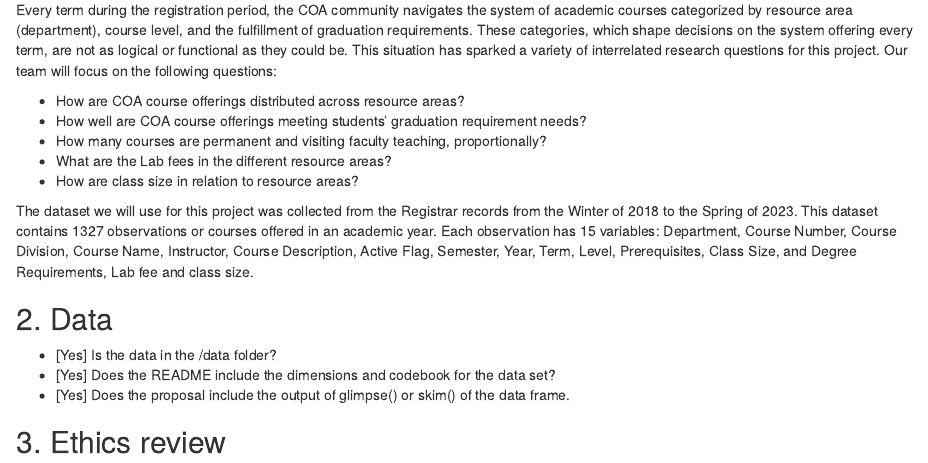
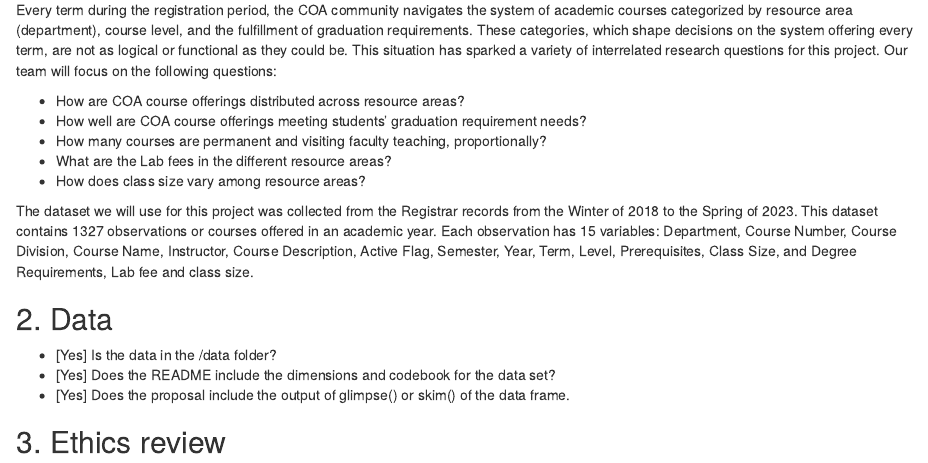
Before and after one commit to ES-1085/project-nils-juliana, an R Markdown document (proposal/proposal.Rmd): the page in a window 1100 px wide, from 14930 px down. Rendered offline with R 4.5, knitr and Pandoc, with nearby package versions; some code elsewhere in the file could not run offline.

Commit message:
Correct question on class size in proposal

```diff
--- a/proposal/proposal.Rmd
+++ b/proposal/proposal.Rmd
@@ -373,7 +373,7 @@ Every term during the registration period, the COA community navigates the syste
 - How well are COA course offerings meeting students' graduation requirement needs?
 - How many courses are permanent and visiting faculty teaching, proportionally?
 - What are the Lab fees in the different resource areas?
-- How are class size in relation to resource areas?
+- How does  class size vary among resource areas?
 
 The dataset we will use for this project was collected from the Registrar records from the Winter of 2018 to the Spring of 2023. This dataset contains 1327 observations or courses offered in an academic year. Each observation has 15 variables: Department, Course Number, Course Division, Course Name, Instructor, Course Description, Active Flag, Semester, Year, Term, Level, Prerequisites, Class Size, and Degree Requirements, Lab fee and class size.
 
```
